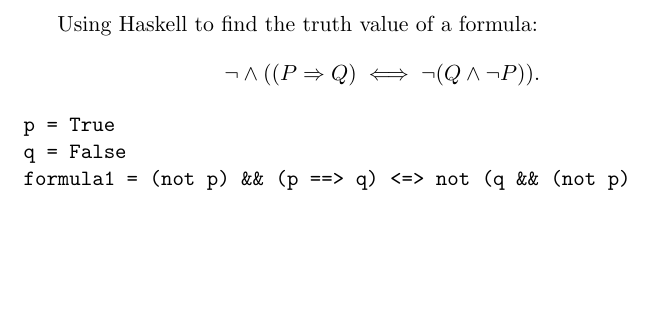
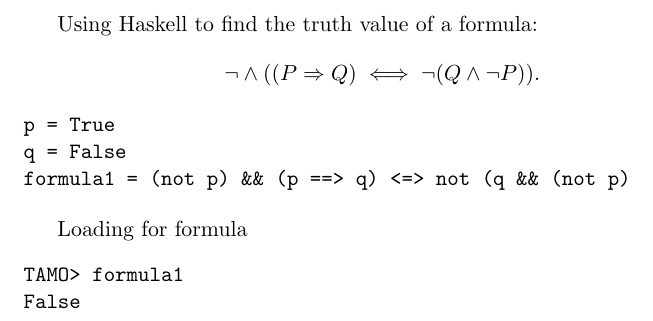
Before and after one commit to DolicaAkelloEgwel/learnmeahaskell, a LaTeX document (haskellroad/haskellroad.tex): part of page 4 of 4, cut so that both start at the same text, the shorter picture padded with empty space. Compiled offline with pdfLaTeX.

Commit message:
formula output

```diff
--- a/haskellroad/haskellroad.tex
+++ b/haskellroad/haskellroad.tex
@@ -175,4 +175,11 @@
 q = False
 formula1 = (not p) && (p ==> q) <=> not (q && (not p)
 \end{verbatim}
+
+Loading for formula
+\begin{verbatim}
+TAMO> formula1
+False
+\end{verbatim}
+
 \end{document}
```
